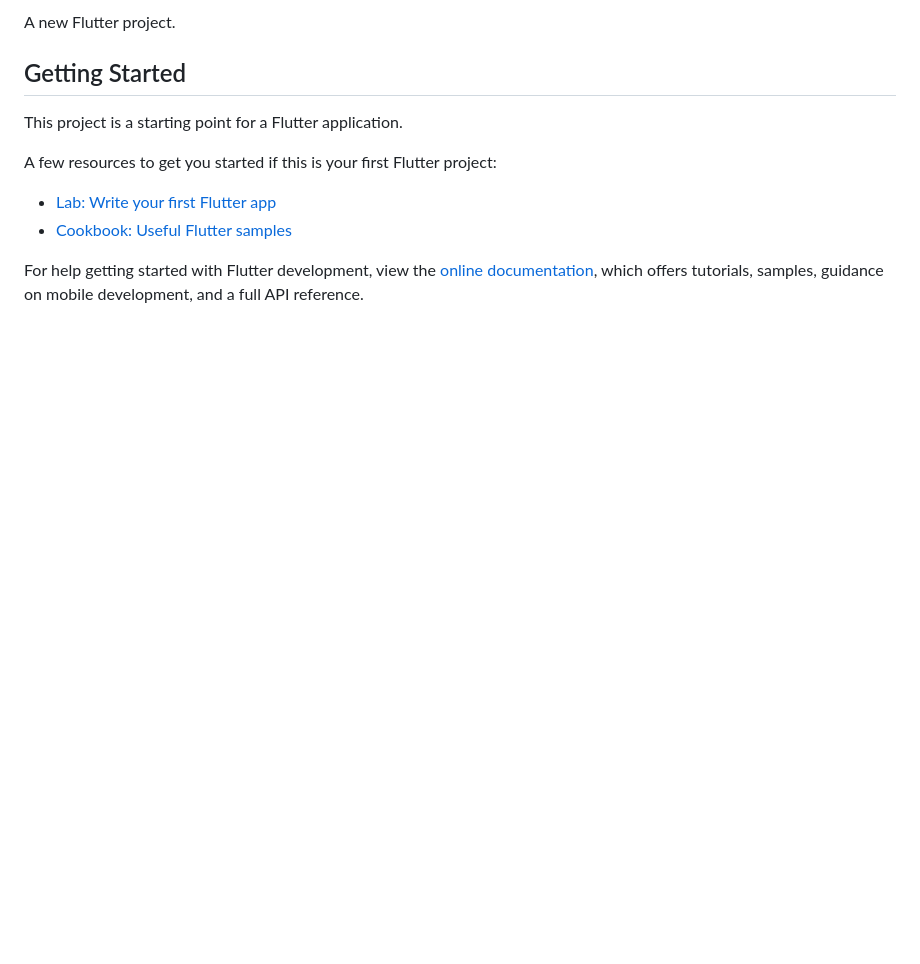
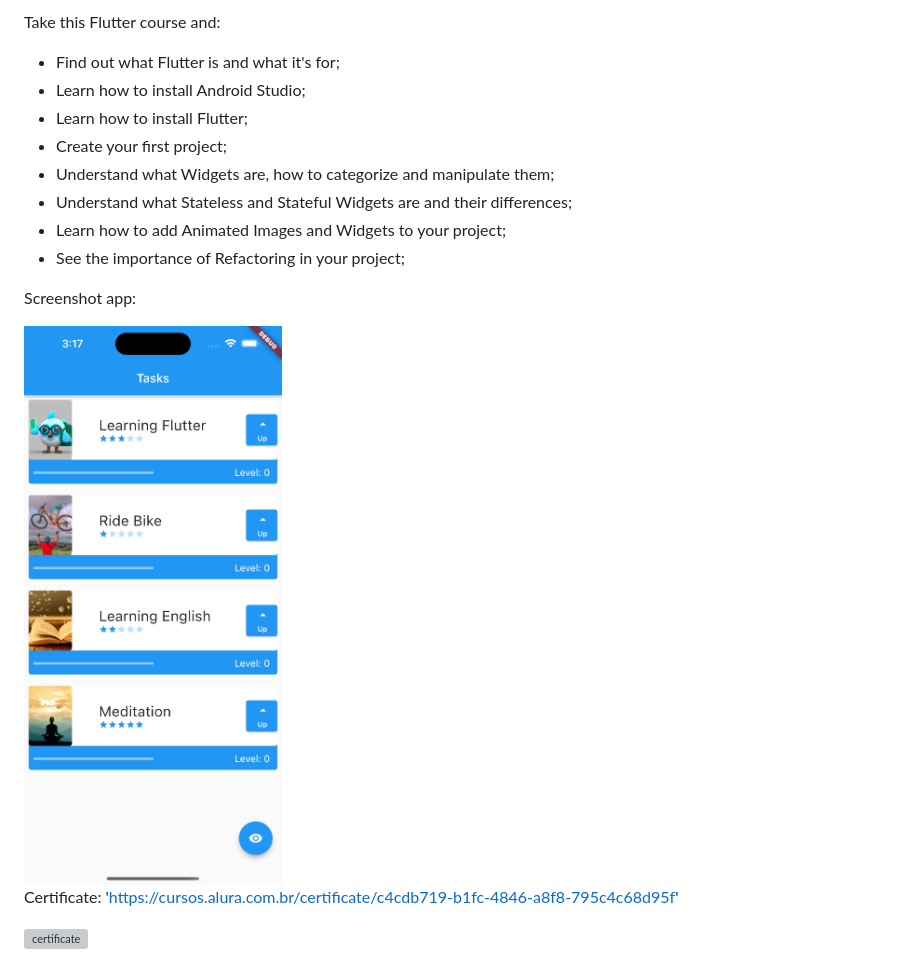
Before and after one commit to BrunaMello/alura_flutter_widgets_stateless_stateful_images_and_animations, a Markdown page: README.md, the part around the change printed below. Rendered like a GitHub page; pictures changed too: app.png (added); blank space fills up the shorter version; grey boxes are pictures that could not be loaded.

```diff
--- a/README.md
+++ b/README.md
@@ -2,15 +2,19 @@
 
-A new Flutter project.
+Take this Flutter course and:
 
-## Getting Started
+- Find out what Flutter is and what it's for;
+- Learn how to install Android Studio;
+- Learn how to install Flutter;
+- Create your first project;
+- Understand what Widgets are, how to categorize and manipulate them;
+- Understand what Stateless and Stateful Widgets are and their differences;
+- Learn how to add Animated Images and Widgets to your project;
+- See the importance of Refactoring in your project;
 
-This project is a starting point for a Flutter application.
+Screenshot app:
 
-A few resources to get you started if this is your first Flutter project:
+<img src="app.png" alt="app">
 
-- [Lab: Write your first Flutter app](https://docs.flutter.dev/get-started/codelab)
-- [Cookbook: Useful Flutter samples](https://docs.flutter.dev/cookbook)
+Certificate: 'https://cursos.alura.com.br/certificate/c4cdb719-b1fc-4846-a8f8-795c4c68d95f'
 
-For help getting started with Flutter development, view the
-[online documentation](https://docs.flutter.dev/), which offers tutorials,
-samples, guidance on mobile development, and a full API reference.
+<img src="cert.png" alt="certificate">
```
Also changed, not shown: other parts of README.md (+1 -1 lines), assets/images/book.jpeg (added), assets/images/flutter.png (added), assets/images/meditation.jpeg (added), 9 other files.
